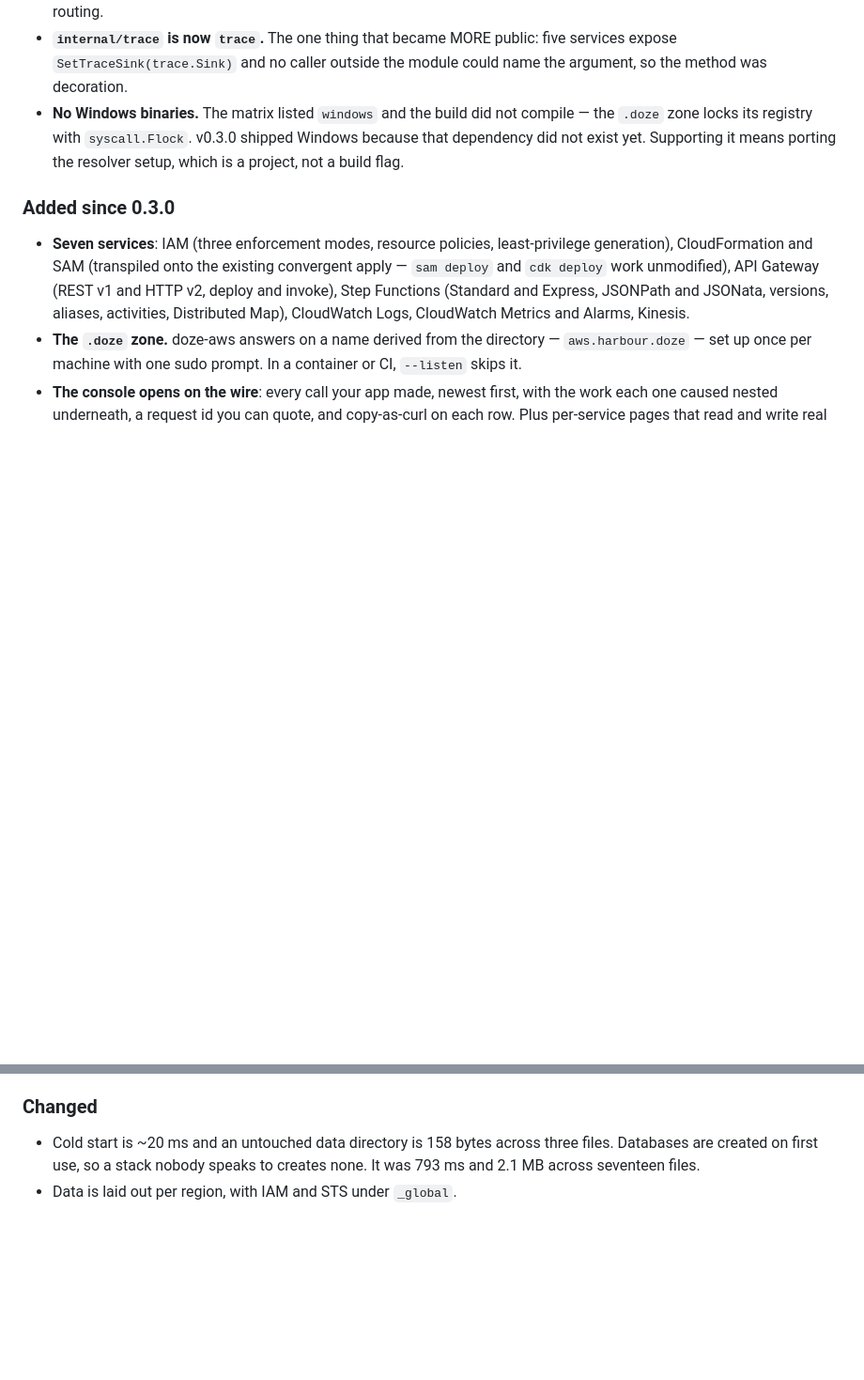
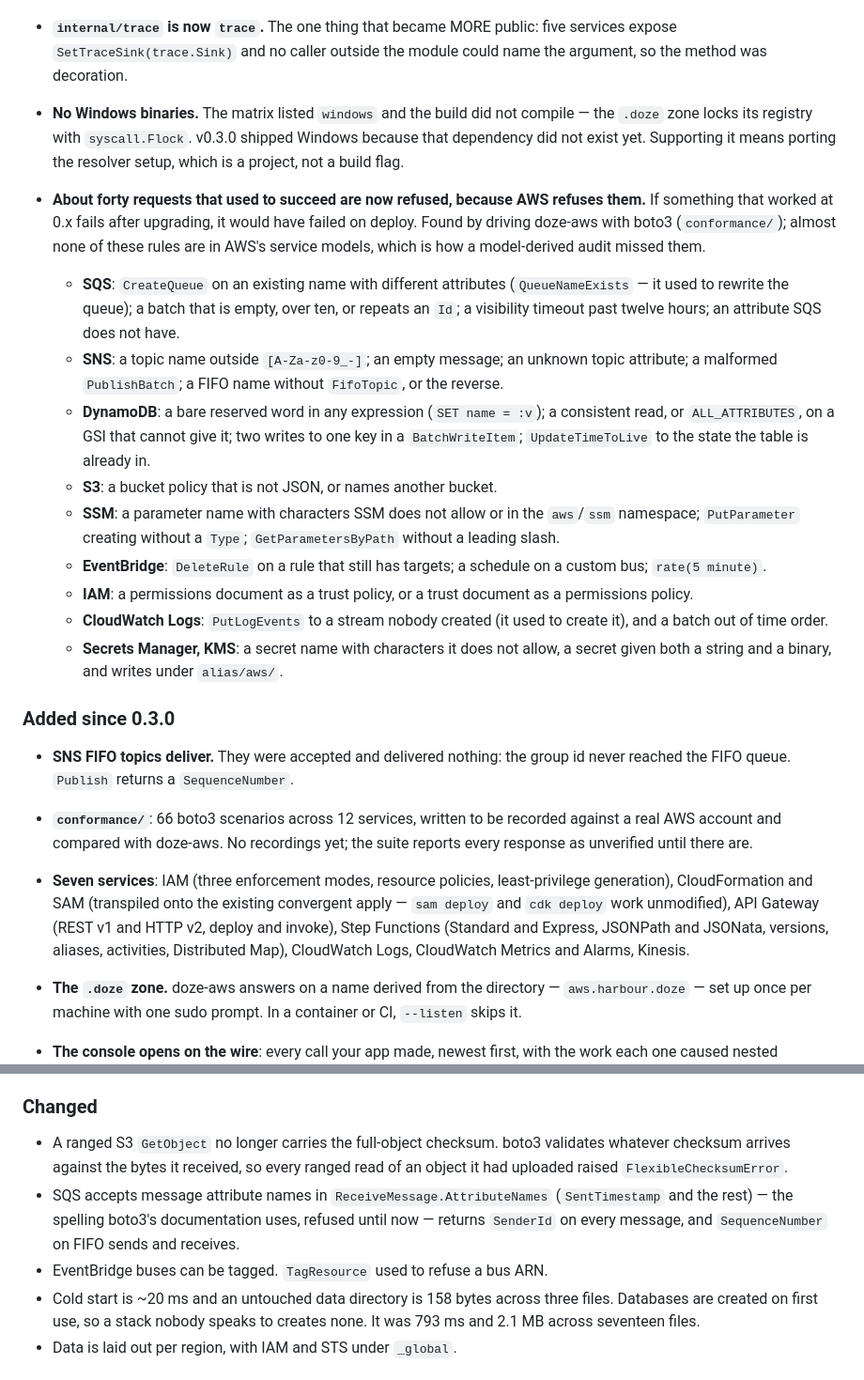
Before and after one commit to doze-dev/doze-aws, a Markdown page: CHANGELOG.md, 2 parts joined by grey strips. Shown at 94% size. Drawn GitHub-style; blank space fills up the shorter version.

Commit message:
CHANGELOG: what 1.0.0 refuses that 0.x accepted
The conformance fixes are a breaking change for anyone whose code leaned on
doze-aws being more forgiving than AWS, and the notes for the release that
carries them should say so, by service, with the one-line reason: it would
have failed on deploy. Also recorded: SNS FIFO topics deliver, the boto3
suite exists and has no recordings yet, and the three fixes that make
working boto3 code work.

```diff
--- a/CHANGELOG.md
+++ b/CHANGELOG.md
@@ -43,7 +43,43 @@ seventeen and freezes the Go API, the CLI, the data directory layout and the
   shipped Windows because that dependency did not exist yet. Supporting it
   means porting the resolver setup, which is a project, not a build flag.
 
+- **About forty requests that used to succeed are now refused, because AWS
+  refuses them.** If something that worked at 0.x fails after upgrading, it
+  would have failed on deploy. Found by driving doze-aws with boto3
+  (`conformance/`); almost none of these rules are in AWS's service models,
+  which is how a model-derived audit missed them.
+  - **SQS**: `CreateQueue` on an existing name with different attributes
+    (`QueueNameExists` — it used to rewrite the queue); a batch that is empty,
+    over ten, or repeats an `Id`; a visibility timeout past twelve hours; an
+    attribute SQS does not have.
+  - **SNS**: a topic name outside `[A-Za-z0-9_-]`; an empty message; an
+    unknown topic attribute; a malformed `PublishBatch`; a FIFO name without
+    `FifoTopic`, or the reverse.
+  - **DynamoDB**: a bare reserved word in any expression (`SET name = :v`);
+    a consistent read, or `ALL_ATTRIBUTES`, on a GSI that cannot give it; two
+    writes to one key in a `BatchWriteItem`; `UpdateTimeToLive` to the state
+    the table is already in.
+  - **S3**: a bucket policy that is not JSON, or names another bucket.
+  - **SSM**: a parameter name with characters SSM does not allow or in the
+    `aws`/`ssm` namespace; `PutParameter` creating without a `Type`;
+    `GetParametersByPath` without a leading slash.
+  - **EventBridge**: `DeleteRule` on a rule that still has targets; a
+    schedule on a custom bus; `rate(5 minute)`.
+  - **IAM**: a permissions document as a trust policy, or a trust document as
+    a permissions policy.
+  - **CloudWatch Logs**: `PutLogEvents` to a stream nobody created (it used to
+    create it), and a batch out of time order.
+  - **Secrets Manager, KMS**: a secret name with characters it does not allow,
+    a secret given both a string and a binary, and writes under `alias/aws/`.
+
 ### Added since 0.3.0
+
+- **SNS FIFO topics deliver.** They were accepted and delivered nothing: the
+  group id never reached the FIFO queue. `Publish` returns a `SequenceNumber`.
+- **`conformance/`**: 66 boto3 scenarios across 12 services, written to be
+  recorded against a real AWS account and compared with doze-aws. No
+  recordings yet; the suite reports every response as unverified until there
+  are.
 
 - **Seven services**: IAM (three enforcement modes, resource policies,
   least-privilege generation), CloudFormation and SAM (transpiled onto the
@@ -73,6 +109,14 @@ seventeen and freezes the Go API, the CLI, the data directory layout and the
 
 ### Changed
 
+- A ranged S3 `GetObject` no longer carries the full-object checksum. boto3
+  validates whatever checksum arrives against the bytes it received, so every
+  ranged read of an object it had uploaded raised `FlexibleChecksumError`.
+- SQS accepts message attribute names in `ReceiveMessage.AttributeNames`
+  (`SentTimestamp` and the rest) — the spelling boto3's documentation uses,
+  refused until now — returns `SenderId` on every message, and
+  `SequenceNumber` on FIFO sends and receives.
+- EventBridge buses can be tagged. `TagResource` used to refuse a bus ARN.
 - Cold start is ~20 ms and an untouched data directory is 158 bytes across
   three files. Databases are created on first use, so a stack nobody speaks to
   creates none. It was 793 ms and 2.1 MB across seventeen files.
```
